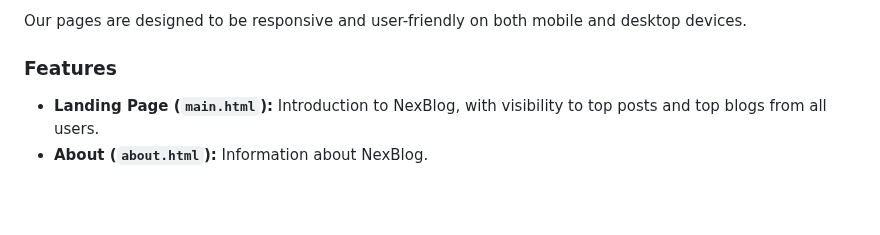
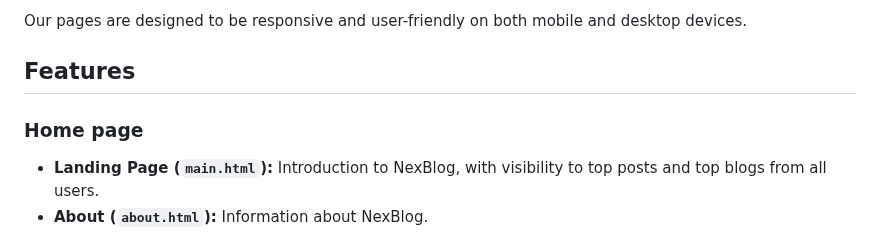
Before and after one commit to zilogfa/NexLog, a Markdown page: README.md, the part around one of its changes. GitHub-like rendering; blank space fills up the shorter version.

```diff
--- a/README.md
+++ b/README.md
@@ -17,7 +17,9 @@ Table of Contents
 
 Our pages are designed to be responsive and user-friendly on both mobile and desktop devices.
 
-### Features
+## Features
+
+### Home page
 
 - **Landing Page (`main.html`):** Introduction to NexBlog, with visibility to top posts and top blogs from all users.
 - **About (`about.html`):** Information about NexBlog.
```
Also changed, not shown: other parts of README.md (+3 -3 lines).
